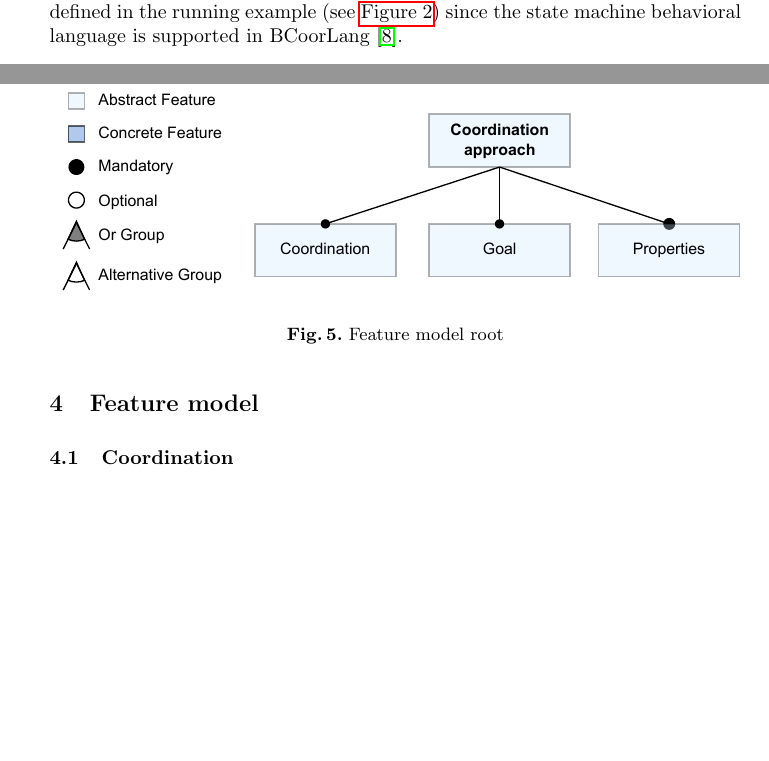
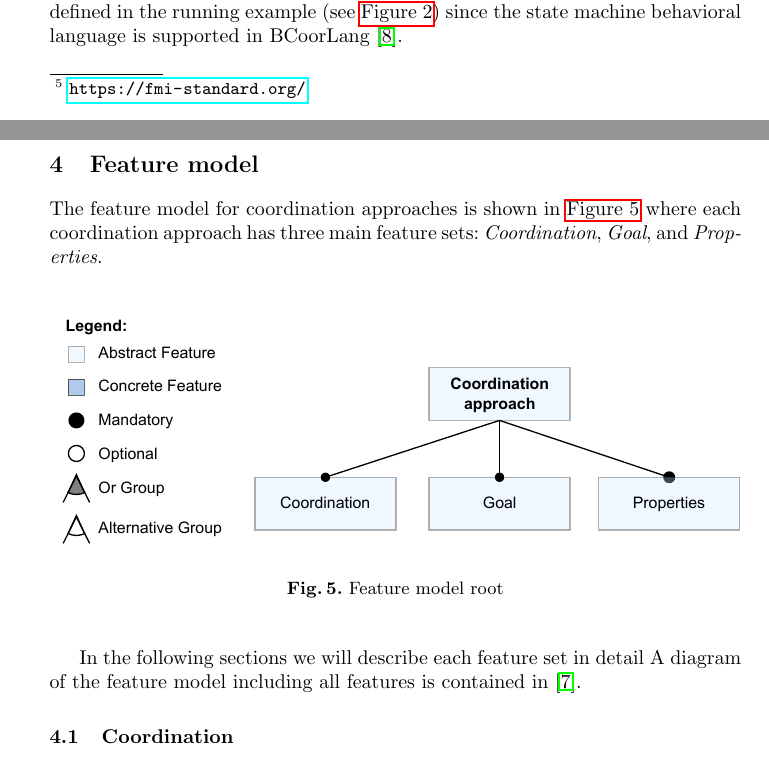
Before and after one commit to timKraeuter/Coordination-2024, a LaTeX paper (main.tex): two parts of pages 5 and 6 of 9, joined at a grey line, cut so that both start at the same text, the shorter picture padded with empty space. Compiled offline with pdfLaTeX.

Commit message:
feature model overview

```diff
--- a/main.tex
+++ b/main.tex
@@ -260,6 +260,7 @@ To describe the behavior of car TL and pedestrian TL one can simply use the stat
 \section{Feature model} \label{sec:features}
 % Cut up the feature model and describe it in dedicated subsections (maybe the first layer of nodes after the root)
 % Maybe add a full feature model as an artifact (use GitHub repo with Zenodo)
+The feature model for coordination approaches is shown in \autoref{fig:feature_model_root} where each coordination approach has three main feature sets: \textit{Coordination}, \textit{Goal}, and \textit{Properties}.
 
 \begin{figure}[ht]
 	\centering
@@ -267,6 +268,10 @@ To describe the behavior of car TL and pedestrian TL one can simply use the stat
 	\caption{Feature model root}
 	\label{fig:feature_model_root}
 \end{figure}
+
+In the following sections we will describe each feature set in detail
+% TODO: Add full feature model as an artifact (at the end when the feature model is stable).
+A diagram of the feature model including all features is contained in \cite{krauterCoordination2024Artifacts2024}.
 
 \subsection{Coordination}
 \subsection{Goal}
```
Also changed, not shown: main.tex (2 more changed lines).
